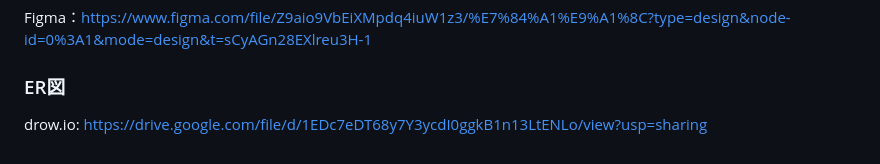
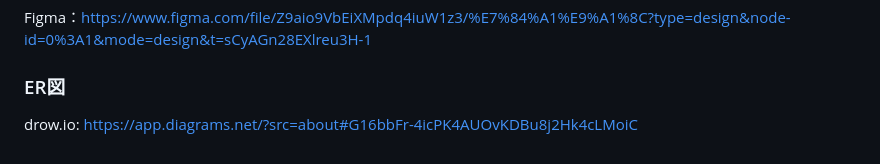
Before and after one commit to mappon0508/golf_app2, a Markdown page: README.md, the part around one of its changes. GitHub-like rendering.

Commit message:
drow.ioのURL変更

```diff
--- a/README.md
+++ b/README.md
@@ -73,4 +71,4 @@ YouTubeやネットなどには沢山の上達に繋がる情報があります
 Figma：https://www.figma.com/file/Z9aio9VbEiXMpdq4iuW1z3/%E7%84%A1%E9%A1%8C?type=design&node-id=0%3A1&mode=design&t=sCyAGn28EXlreu3H-1
 
 ### ER図
-drow.io: https://drive.google.com/file/d/1EDc7eDT68y7Y3ycdI0ggkB1n13LtENLo/view?usp=sharing
+drow.io: https://app.diagrams.net/?src=about#G16bbFr-4icPK4AUOvKDBu8j2Hk4cLMoiC
```
Also changed, not shown: other parts of README.md (+0 -2 lines).
